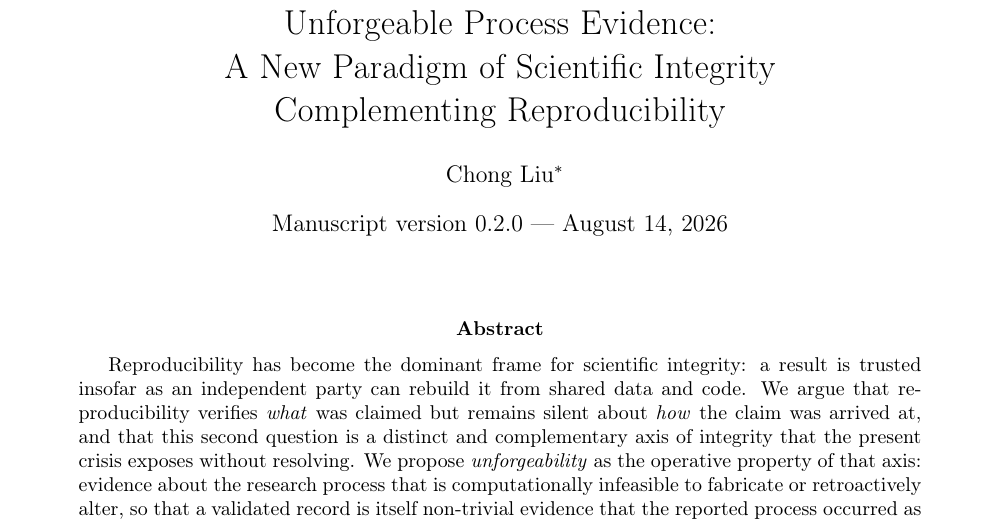
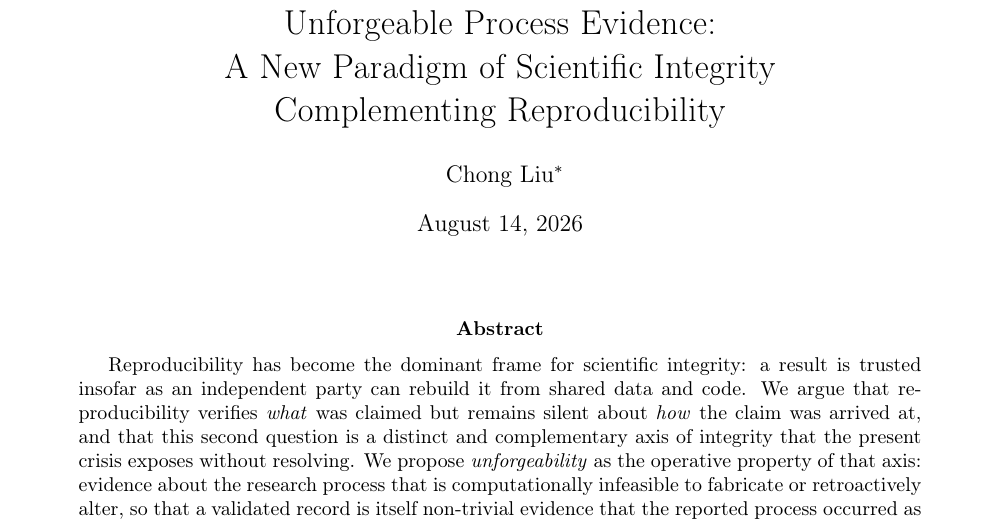
Before and after one commit to chongliuresearch/academic-integrity-recorder, a LaTeX paper (paper/main.tex): part of page 1 of 11, cut so that both start at the same text. Compiled offline with pdfLaTeX.

Commit message:
paper: remove manuscript version number from date line

```diff
--- a/paper/main.tex
+++ b/paper/main.tex
@@ -32,7 +32,7 @@
 ORCID: 0009-0009-8116-1255. Email: chong.liu.phil@outlook.com.
 Code and specification: \url{https://github.com/chongliuresearch/academic-integrity-recorder}.}}
 
-\date{Manuscript version 0.2.0 --- \today}
+\date{\today}
 
 \begin{document}
 
```
Also changed, not shown: paper/main.pdf.
